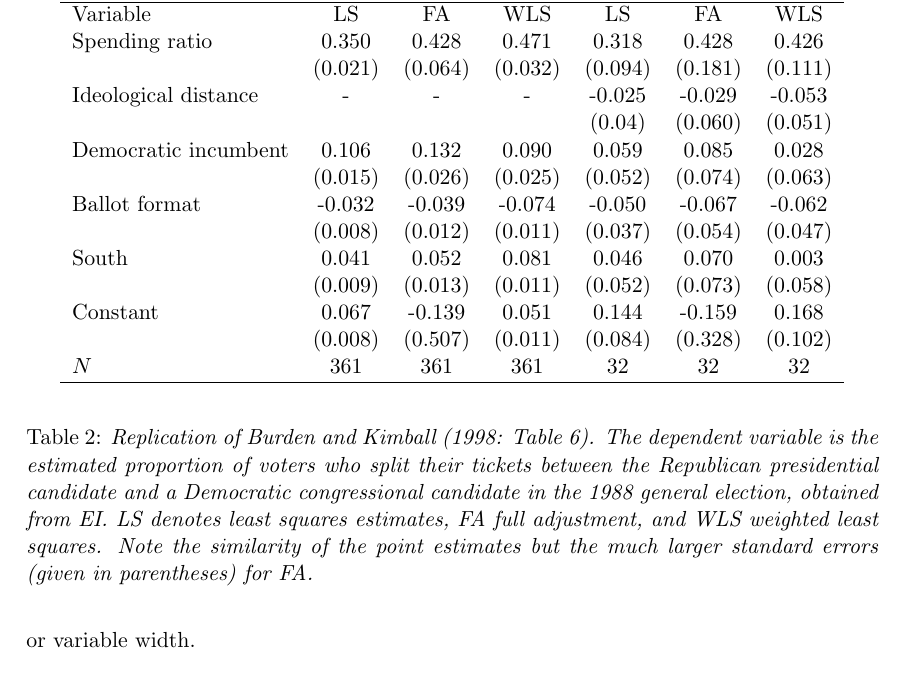
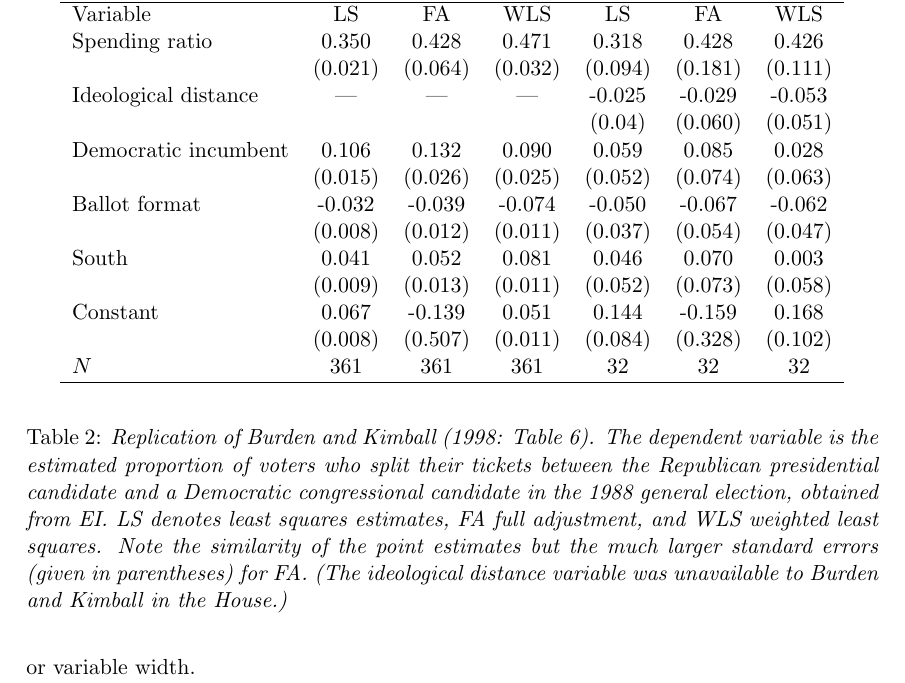
Before and after one commit to iqss-research/ei, a LaTeX document (wds/ss/ss.tex): part of page 11 of 12, cut so that both start at the same text. Compiled offline with LaTeX, dvips and Ghostscript.

Commit message:
dashes in table

```diff
--- a/wds/ss/ss.tex
+++ b/wds/ss/ss.tex
@@ -627,7 +627,7 @@ other features of their model are correctly specified).
 Variable        &       LS      &       FA      &       WLS     &       LS      &       FA      &       WLS     \\
 Spending ratio  &       0.350   &       0.428   &       0.471   &       0.318   &       0.428   &       0.426   \\
         &       (0.021) &       (0.064) &       (0.032) &       (0.094) &       (0.181) &       (0.111) \\
-Ideological distance    &       -       &       -       &       -       &       -0.025  &       -0.029  &       -0.053  \\
+Ideological distance    &       ---       &       ---       &       ---       &       -0.025  &       -0.029  &       -0.053  \\
         &               &               &               &       (0.04)  &       (0.060) &       (0.051) \\
 Democratic incumbent    &       0.106   &       0.132   &       0.090   &       0.059   &       0.085   &       0.028   \\
         &       (0.015) &       (0.026) &       (0.025) &       (0.052) &       (0.074) &       (0.063) \\
@@ -648,7 +648,8 @@ candidate and a Democratic congressional candidate in the 1988 general
 election, obtained from EI.  LS denotes least squares estimates, FA
 full adjustment, and WLS weighted least squares.  Note the similarity
 of the point estimates but the much larger standard errors (given in
-parentheses) for FA.}
+parentheses) for FA. (The ideological distance variable was unavailable
+to Burden and Kimball in the House.)}
 \end{table}
 
 Burden and Kimball investigated ticket-splitting behavior in the 1988
```
